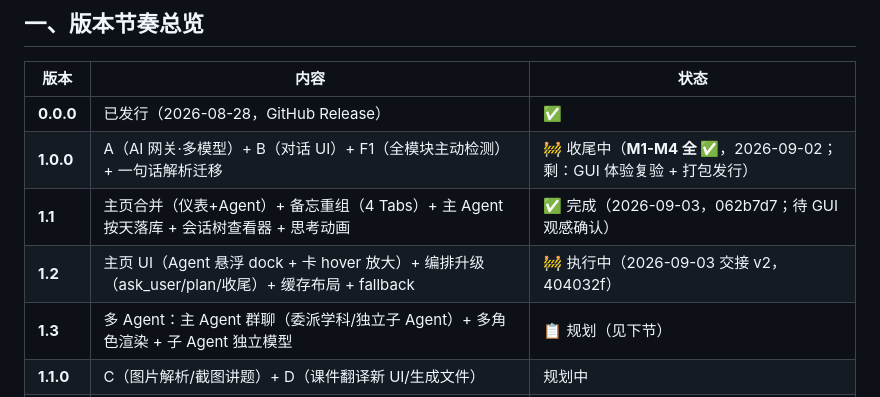
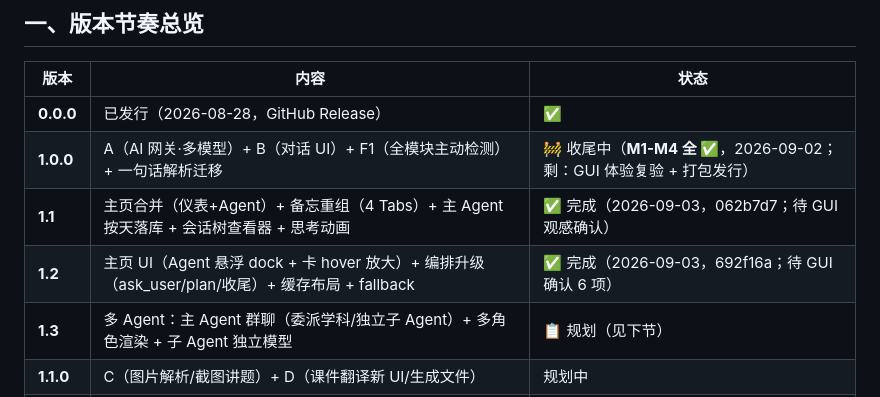
Before and after one commit to JovanYoung/jovan-workplace, a Markdown page: AI功能蓝图.md, the part around the change. GitHub-like rendering.

Commit message:
docs: mark 1.2 complete

```diff
--- a/AI功能蓝图.md
+++ b/AI功能蓝图.md
@@ -21,7 +21,7 @@
 | **0.0.0** | 已发行（2026-08-28，GitHub Release）| ✅ |
 | **1.0.0** | A（AI 网关·多模型）+ B（对话 UI）+ F1（全模块主动检测）+ 一句话解析迁移 | 🚧 收尾中（**M1-M4 全 ✅**，2026-09-02；剩：GUI 体验复验 + 打包发行）|
 | **1.1** | 主页合并（仪表+Agent）+ 备忘重组（4 Tabs）+ 主 Agent 按天落库 + 会话树查看器 + 思考动画 | ✅ 完成（2026-09-03，062b7d7；待 GUI 观感确认）|
-| **1.2** | 主页 UI（Agent 悬浮 dock + 卡 hover 放大）+ 编排升级（ask_user/plan/收尾）+ 缓存布局 + fallback | 🚧 执行中（2026-09-03 交接 v2，404032f）|
+| **1.2** | 主页 UI（Agent 悬浮 dock + 卡 hover 放大）+ 编排升级（ask_user/plan/收尾）+ 缓存布局 + fallback | ✅ 完成（2026-09-03，692f16a；待 GUI 确认 6 项）|
 | **1.3** | 多 Agent：主 Agent 群聊（委派学科/独立子 Agent）+ 多角色渲染 + 子 Agent 独立模型 | 📋 规划（见下节）|
 | **1.1.0** | C（图片解析/截图讲题）+ D（课件翻译新 UI/生成文件）| 规划中 |
 | **1.2.0** | E（学科 AI）+ F2（历史搜索）+ G（记忆·Mem0 直接上）| 规划中 |
```
